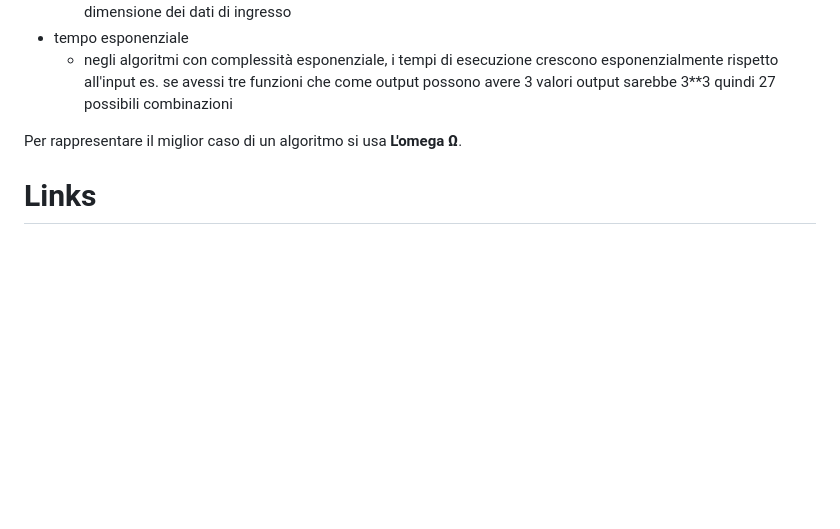
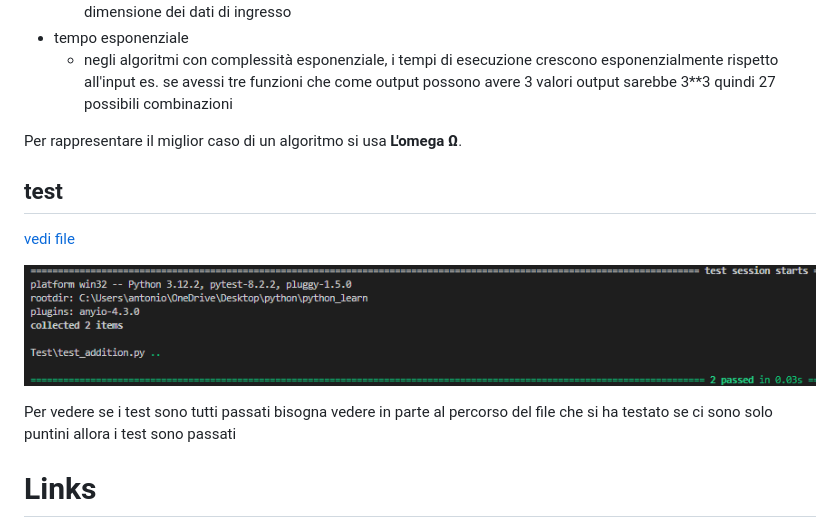
Before and after one commit to antoniolaikauf/python_learn, a Markdown page: readme.md, the part around the change. Drawn GitHub-style; pictures changed too: img/Screenshot 2024-07-09 151102.png (added); blank space fills up the shorter version.

```diff
--- a/readme.md
+++ b/readme.md
@@ -250,6 +250,14 @@ per calcolare il tempo necessario per un algoritmo ad essere completato si usa l
 Per rappresentare il miglior caso di un algoritmo si usa **L'omega Ω**.
 
 
+## test
+[vedi file](./Test/test_addition.py)
+
+
+![](img/Screenshot%202024-07-09%20151102.png)
+
+Per vedere se i test sono tutti passati bisogna vedere in parte al percorso del file che si ha testato se ci sono solo puntini allora i test sono passati
+
 # Links
 - https://docs.python.org/3/library/functions.html funzioni di python
 
```
